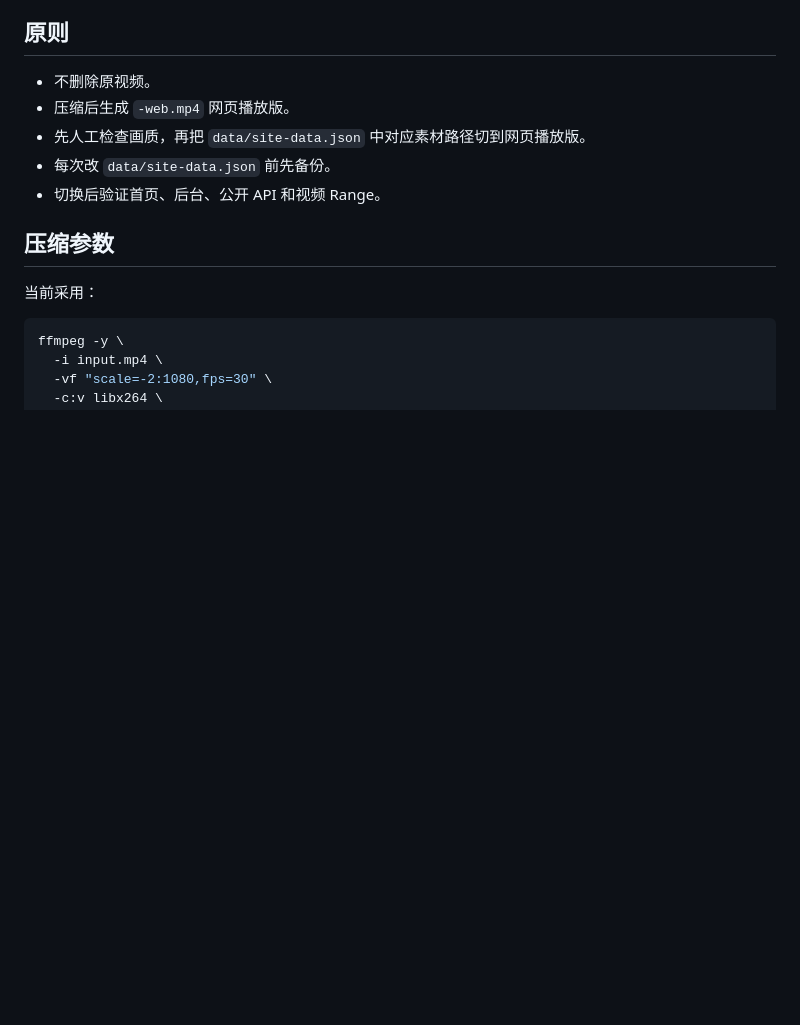
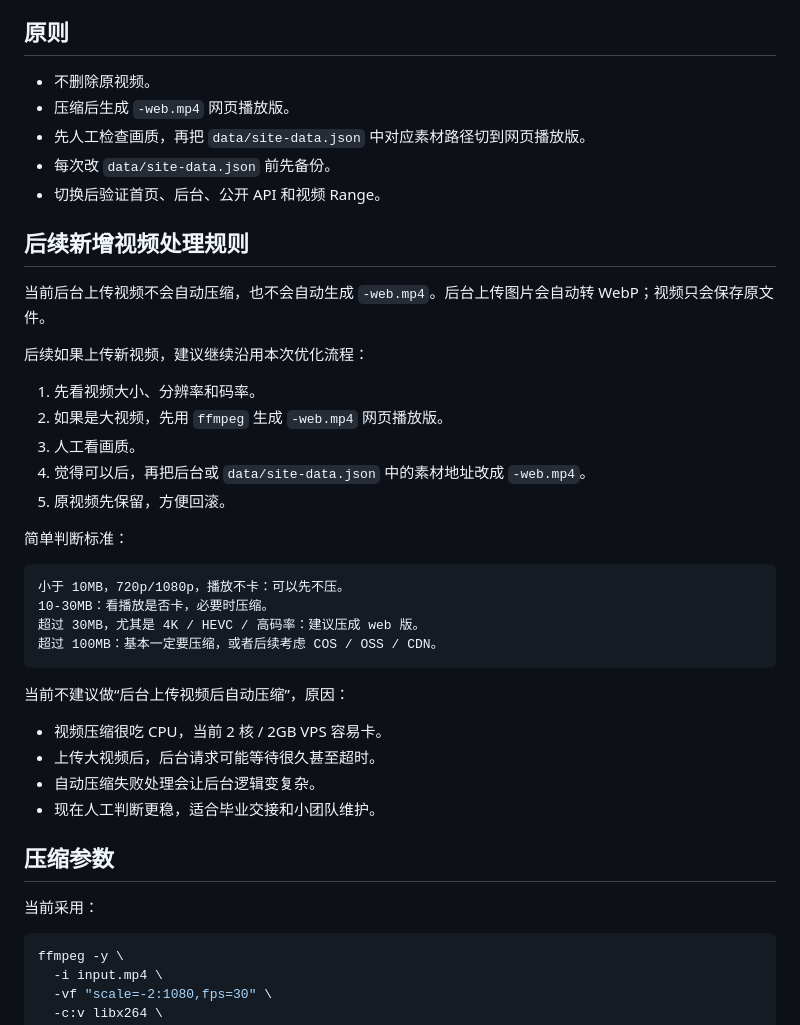
Before and after one commit to boom7sss/basketball-team-website, a Markdown page: docs/VIDEO_OPTIMIZATION_LOG.md, the part around the change. GitHub-like rendering; blank space fills up the shorter version.

Commit message:
document future video upload handling

````diff
--- a/docs/VIDEO_OPTIMIZATION_LOG.md
+++ b/docs/VIDEO_OPTIMIZATION_LOG.md
@@ -13,6 +13,34 @@
 - 先人工检查画质，再把 `data/site-data.json` 中对应素材路径切到网页播放版。
 - 每次改 `data/site-data.json` 前先备份。
 - 切换后验证首页、后台、公开 API 和视频 Range。
+
+## 后续新增视频处理规则
+
+当前后台上传视频不会自动压缩，也不会自动生成 `-web.mp4`。后台上传图片会自动转 WebP；视频只会保存原文件。
+
+后续如果上传新视频，建议继续沿用本次优化流程：
+
+1. 先看视频大小、分辨率和码率。
+2. 如果是大视频，先用 `ffmpeg` 生成 `-web.mp4` 网页播放版。
+3. 人工看画质。
+4. 觉得可以后，再把后台或 `data/site-data.json` 中的素材地址改成 `-web.mp4`。
+5. 原视频先保留，方便回滚。
+
+简单判断标准：
+
+```text
+小于 10MB，720p/1080p，播放不卡：可以先不压。
+10-30MB：看播放是否卡，必要时压缩。
+超过 30MB，尤其是 4K / HEVC / 高码率：建议压成 web 版。
+超过 100MB：基本一定要压缩，或者后续考虑 COS / OSS / CDN。
+```
+
+当前不建议做“后台上传视频后自动压缩”，原因：
+
+- 视频压缩很吃 CPU，当前 2 核 / 2GB VPS 容易卡。
+- 上传大视频后，后台请求可能等待很久甚至超时。
+- 自动压缩失败处理会让后台逻辑变复杂。
+- 现在人工判断更稳，适合毕业交接和小团队维护。
 
 ## 压缩参数
 
````
Also changed, not shown: docs/CONTENT_MANAGEMENT.md (+40 -1 lines), docs/HANDOVER.md (+3 -1 lines).
